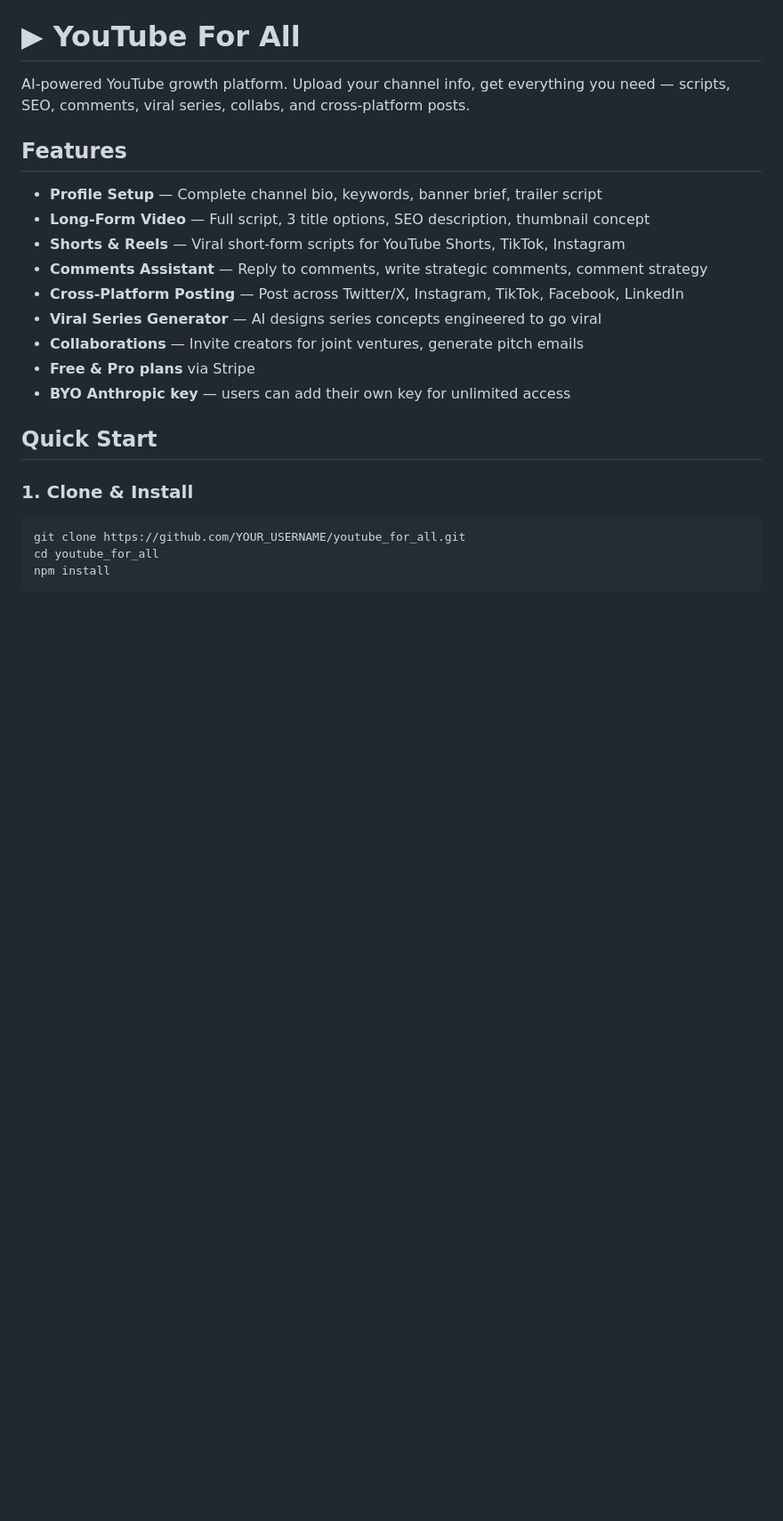
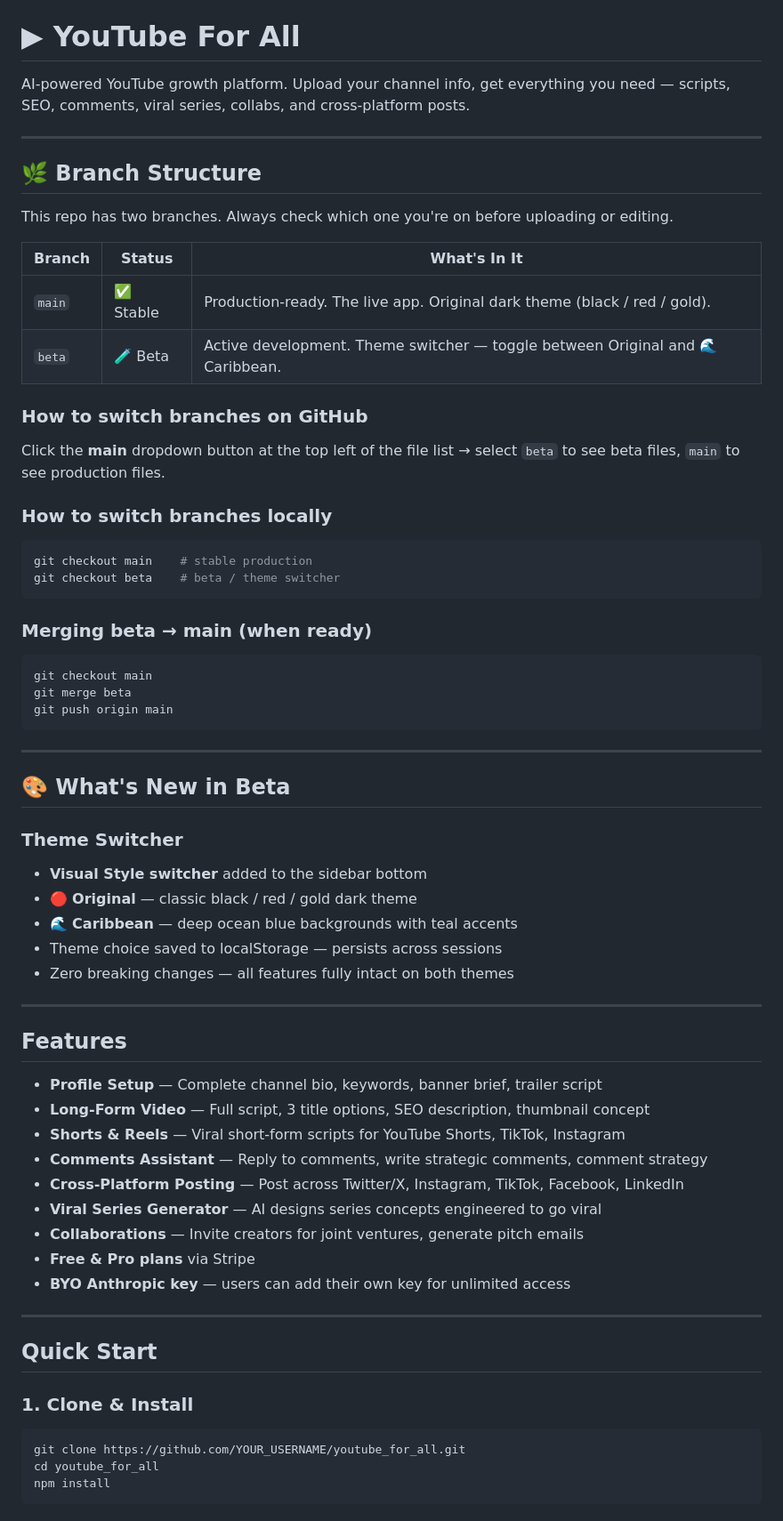
Before and after one commit to aiandi49/youtube_for_all, a Markdown page: README.md, the part around one of its changes. Shown at 89% size. GitHub-like rendering; blank space fills up the shorter version.

````diff
--- a/README.md
+++ b/README.md
@@ -1,6 +1,46 @@
 # ▶ YouTube For All
 
 AI-powered YouTube growth platform. Upload your channel info, get everything you need — scripts, SEO, comments, viral series, collabs, and cross-platform posts.
+
+---
+
+## 🌿 Branch Structure
+
+This repo has two branches. Always check which one you're on before uploading or editing.
+
+| Branch | Status | What's In It |
+|--------|--------|--------------|
+| `main` | ✅ Stable | Production-ready. The live app. Original dark theme (black / red / gold). |
+| `beta` | 🧪 Beta | Active development. Theme switcher — toggle between Original and 🌊 Caribbean. |
+
+### How to switch branches on GitHub
+Click the **main** dropdown button at the top left of the file list → select `beta` to see beta files, `main` to see production files.
+
+### How to switch branches locally
+```bash
+git checkout main    # stable production
+git checkout beta    # beta / theme switcher
+```
+
+### Merging beta → main (when ready)
+```bash
+git checkout main
+git merge beta
+git push origin main
+```
+
+---
+
+## 🎨 What's New in Beta
+
+### Theme Switcher
+- **Visual Style switcher** added to the sidebar bottom
+- 🔴 **Original** — classic black / red / gold dark theme
+- 🌊 **Caribbean** — deep ocean blue backgrounds with teal accents
+- Theme choice saved to localStorage — persists across sessions
+- Zero breaking changes — all features fully intact on both themes
+
+---
 
 ## Features
 
@@ -13,6 +53,8 @@ AI-powered YouTube growth platform. Upload your channel info, get everything you
 - **Collaborations** — Invite creators for joint ventures, generate pitch emails
 - **Free & Pro plans** via Stripe
 - **BYO Anthropic key** — users can add their own key for unlimited access
+
+---
 
 ## Quick Start
 
````
Also changed, not shown: other parts of README.md (+21 -31 lines).
